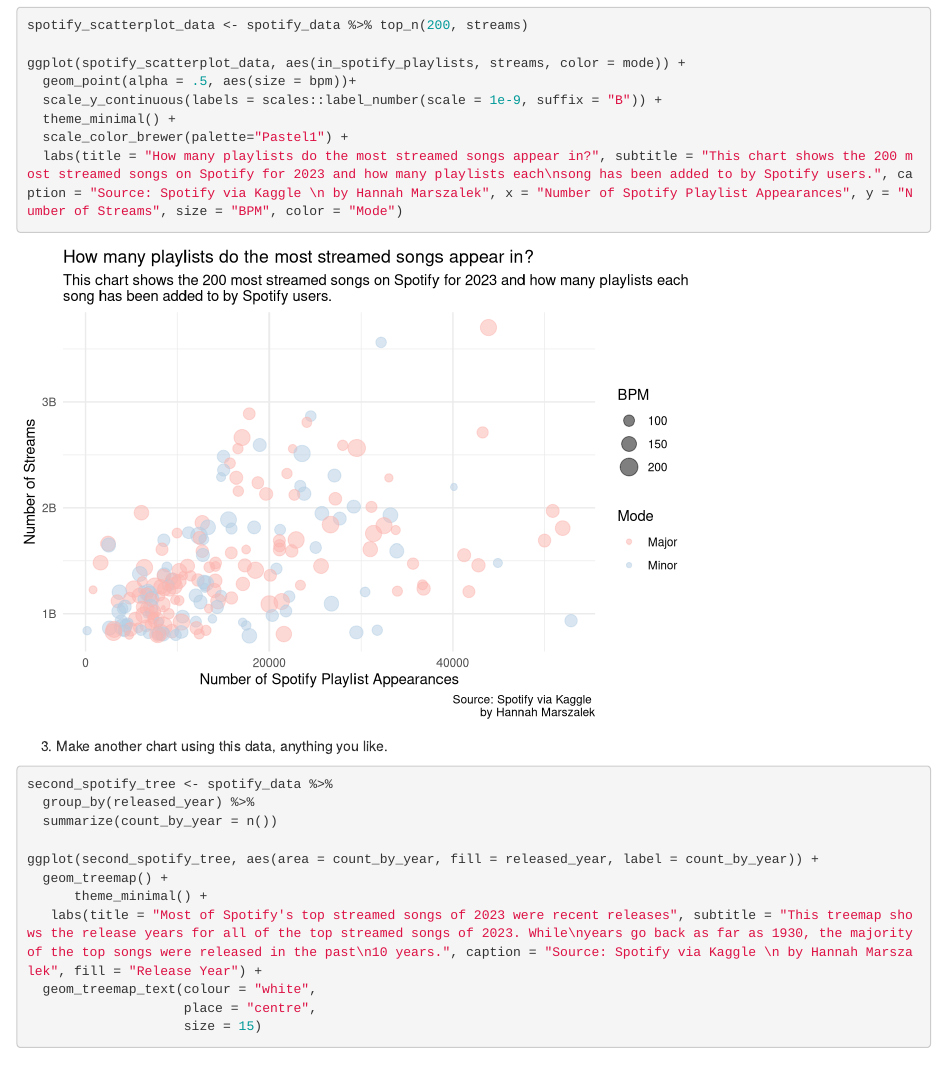
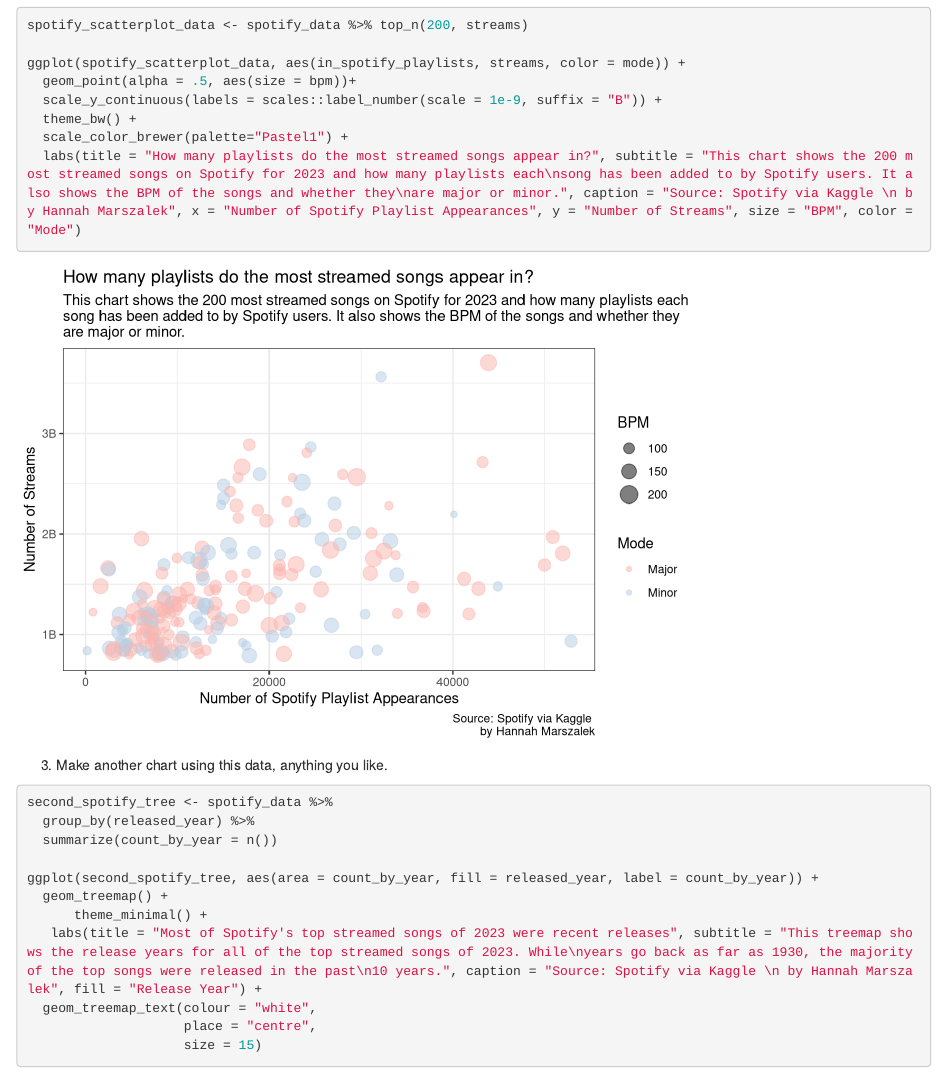
Before and after one commit to HannahMars13/JOUR328T, an R Markdown document (ggplot2-lab/3-ggplot-dataviz.Rmd): the page in a window 1100 px wide, from 9340 px down. Rendered offline with R 4.5, knitr and Pandoc, with nearby package versions; some code elsewhere in the file could not run offline.

Commit message:
finished lab

````diff
--- a/ggplot2-lab/3-ggplot-dataviz.Rmd
+++ b/ggplot2-lab/3-ggplot-dataviz.Rmd
@@ -215,9 +215,9 @@
 ggplot(spotify_scatterplot_data, aes(in_spotify_playlists, streams, color = mode)) +
   geom_point(alpha = .5, aes(size = bpm))+
   scale_y_continuous(labels = scales::label_number(scale = 1e-9, suffix = "B")) +
-  theme_minimal() +
+  theme_bw() +
   scale_color_brewer(palette="Pastel1") +
-  labs(title = "How many playlists do the most streamed songs appear in?", subtitle = "This chart shows the 200 most streamed songs on Spotify for 2023 and how many playlists each\nsong has been added to by Spotify users.", caption = "Source: Spotify via Kaggle \n by Hannah Marszalek", x = "Number of Spotify Playlist Appearances", y = "Number of Streams", size = "BPM", color = "Mode")
+  labs(title = "How many playlists do the most streamed songs appear in?", subtitle = "This chart shows the 200 most streamed songs on Spotify for 2023 and how many playlists each\nsong has been added to by Spotify users. It also shows the BPM of the songs and whether they\nare major or minor.", caption = "Source: Spotify via Kaggle \n by Hannah Marszalek", x = "Number of Spotify Playlist Appearances", y = "Number of Streams", size = "BPM", color = "Mode")
 ```
 
 3. Make another chart using this data, anything you like.
````
Also changed, not shown: 1 other file.
